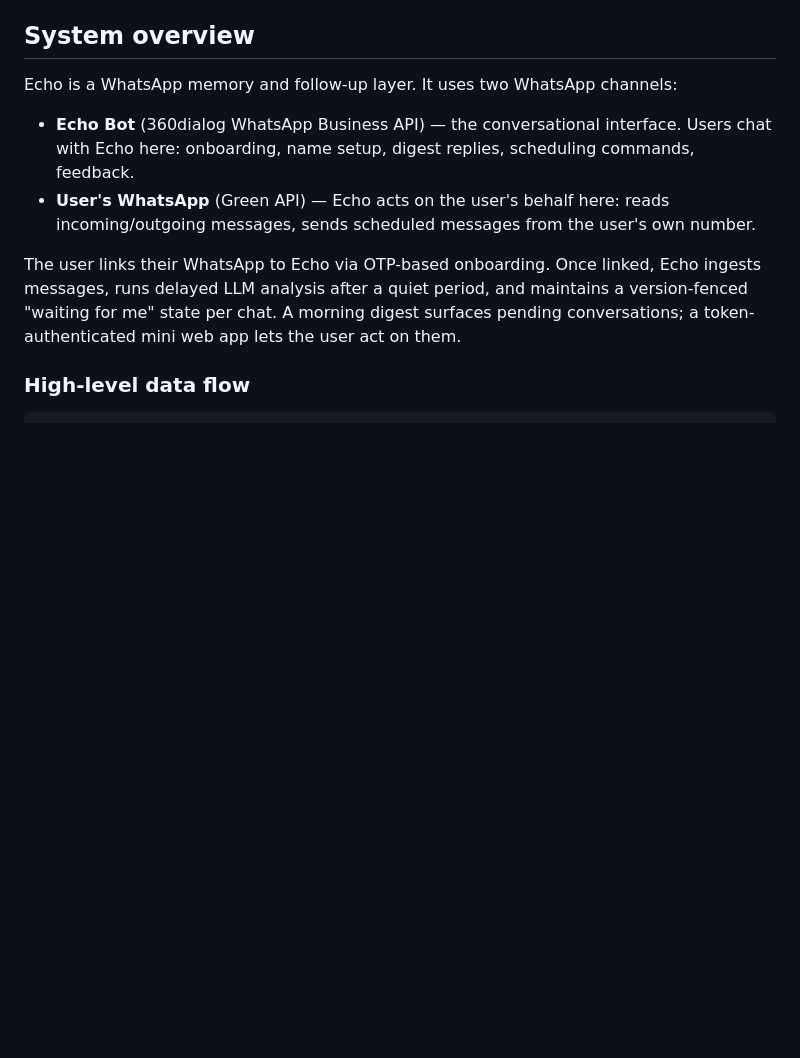
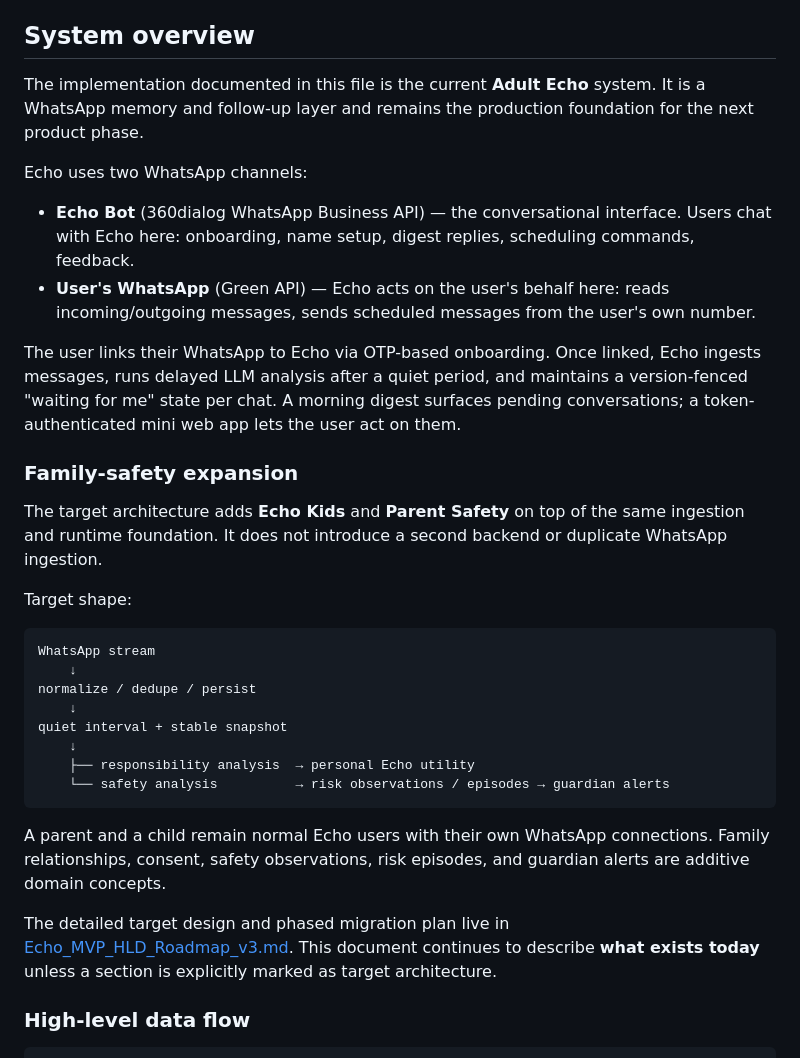
Before and after one commit to gaddyh/echo-v2, a Markdown page: ARCHITECTURE.md, the part around the change. GitHub-like rendering; blank space fills up the shorter version.

Commit message:
Add family safety target architecture context

````diff
--- a/ARCHITECTURE.md
+++ b/ARCHITECTURE.md
@@ -28,12 +28,35 @@ For onboarding, configuration, environment variables, and operations, see [READM
 
 ## System overview
 
-Echo is a WhatsApp memory and follow-up layer. It uses two WhatsApp channels:
+The implementation documented in this file is the current **Adult Echo** system. It is a WhatsApp memory and follow-up layer and remains the production foundation for the next product phase.
+
+Echo uses two WhatsApp channels:
 
 - **Echo Bot** (360dialog WhatsApp Business API) — the conversational interface. Users chat with Echo here: onboarding, name setup, digest replies, scheduling commands, feedback.
 - **User's WhatsApp** (Green API) — Echo acts on the user's behalf here: reads incoming/outgoing messages, sends scheduled messages from the user's own number.
 
 The user links their WhatsApp to Echo via OTP-based onboarding. Once linked, Echo ingests messages, runs delayed LLM analysis after a quiet period, and maintains a version-fenced "waiting for me" state per chat. A morning digest surfaces pending conversations; a token-authenticated mini web app lets the user act on them.
+
+### Family-safety expansion
+
+The target architecture adds **Echo Kids** and **Parent Safety** on top of the same ingestion and runtime foundation. It does not introduce a second backend or duplicate WhatsApp ingestion.
+
+Target shape:
+
+```text
+WhatsApp stream
+    ↓
+normalize / dedupe / persist
+    ↓
+quiet interval + stable snapshot
+    ↓
+    ├── responsibility analysis  → personal Echo utility
+    └── safety analysis          → risk observations / episodes → guardian alerts
+```
+
+A parent and a child remain normal Echo users with their own WhatsApp connections. Family relationships, consent, safety observations, risk episodes, and guardian alerts are additive domain concepts.
+
+The detailed target design and phased migration plan live in [Echo_MVP_HLD_Roadmap_v3.md](Echo_MVP_HLD_Roadmap_v3.md). This document continues to describe **what exists today** unless a section is explicitly marked as target architecture.
 
 ### High-level data flow
 
````
